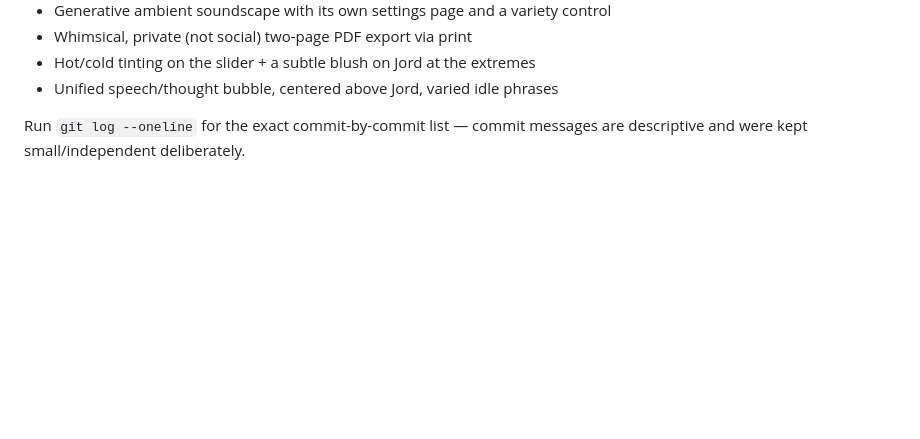
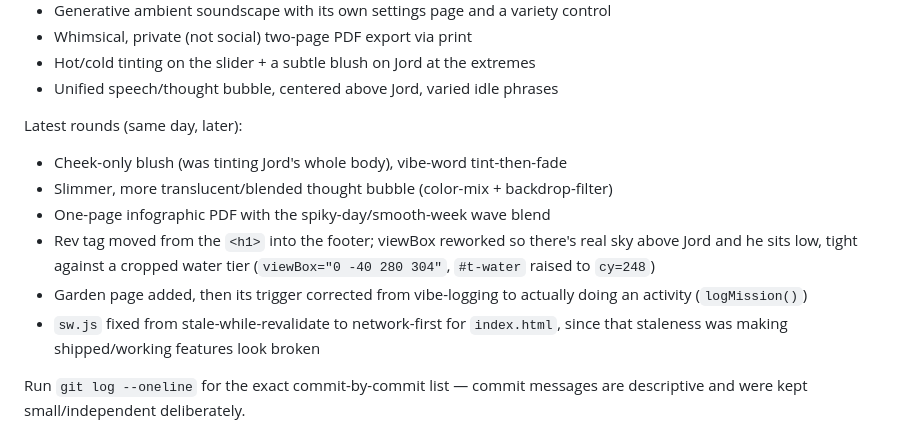
Before and after one commit to technicallytechnicaldesign/JORD, a Markdown page: HANDOVER.md, the part around one of its changes. Drawn GitHub-style; blank space fills up the shorter version.

```diff
--- a/HANDOVER.md
+++ b/HANDOVER.md
@@ -104,6 +130,18 @@ Latest big round:
 - Whimsical, private (not social) two-page PDF export via print
 - Hot/cold tinting on the slider + a subtle blush on Jord at the extremes
 - Unified speech/thought bubble, centered above Jord, varied idle phrases
+
+Latest rounds (same day, later):
+- Cheek-only blush (was tinting Jord's whole body), vibe-word tint-then-fade
+- Slimmer, more translucent/blended thought bubble (color-mix + backdrop-filter)
+- One-page infographic PDF with the spiky-day/smooth-week wave blend
+- Rev tag moved from the `<h1>` into the footer; viewBox reworked so there's
+  real sky above Jord and he sits low, tight against a cropped water tier
+  (`viewBox="0 -40 280 304"`, `#t-water` raised to `cy=248`)
+- Garden page added, then its trigger corrected from vibe-logging to actually
+  doing an activity (`logMission()`)
+- `sw.js` fixed from stale-while-revalidate to network-first for `index.html`,
+  since that staleness was making shipped/working features look broken
 
 Run `git log --oneline` for the exact commit-by-commit list — commit messages
 are descriptive and were kept small/independent deliberately.
```
Also changed, not shown: other parts of HANDOVER.md (+49 -9 lines).
